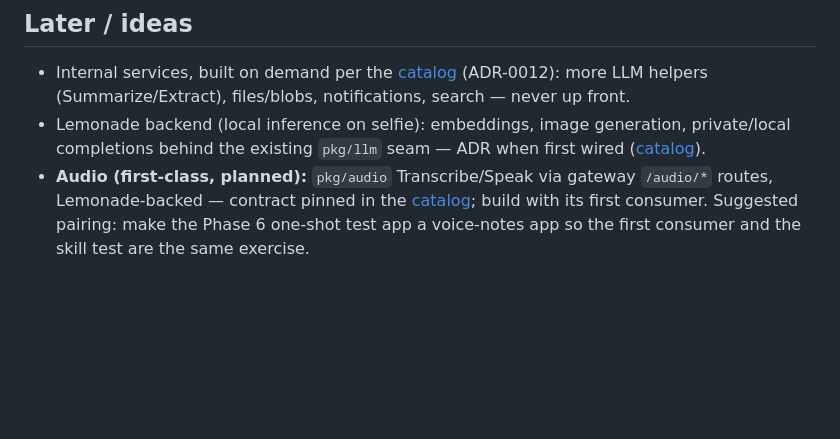
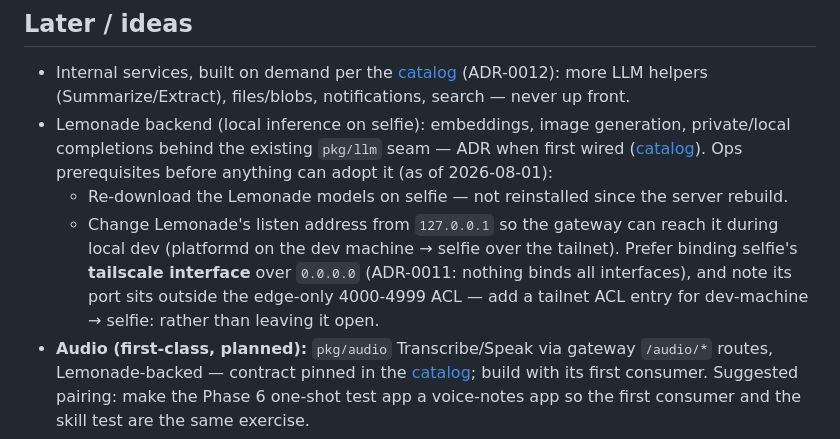
Before and after one commit to bketelsen/bespoke, a Markdown page: docs/plans/roadmap.md, the part around the change. GitHub-like rendering; blank space fills up the shorter version.

Commit message:
Backlog: Lemonade ops prerequisites on selfie
Models need re-downloading since the server rebuild, and the listen address
must change from loopback for dev-machine access — recommend the tailscale
interface over 0.0.0.0 per ADR-0011, with a tailnet ACL entry for the
Lemonade port since it sits outside the edge-only 4000-4999 rule.

Co-Authored-By: Claude Fable 5 <noreply@anthropic.com>

```diff
--- a/docs/plans/roadmap.md
+++ b/docs/plans/roadmap.md
@@ -105,6 +105,15 @@ apps deploy to `selfie`, builds happen on the dev machine)
 - Lemonade backend (local inference on selfie): embeddings, image
   generation, private/local completions behind the existing `pkg/llm` seam —
   ADR when first wired ([catalog](../design/internal-services.md#backends)).
+  Ops prerequisites before anything can adopt it (as of 2026-08-01):
+  - Re-download the Lemonade models on selfie — not reinstalled since the
+    server rebuild.
+  - Change Lemonade's listen address from `127.0.0.1` so the gateway can
+    reach it during local dev (platformd on the dev machine → selfie over
+    the tailnet). Prefer binding selfie's **tailscale interface** over
+    `0.0.0.0` (ADR-0011: nothing binds all interfaces), and note its port
+    sits outside the edge-only 4000-4999 ACL — add a tailnet ACL entry for
+    dev-machine → selfie:<lemonade port> rather than leaving it open.
 - **Audio (first-class, planned):** `pkg/audio` Transcribe/Speak via gateway
   `/audio/*` routes, Lemonade-backed — contract pinned in the
   [catalog](../design/internal-services.md#audio-planned-first-class-service);
```
